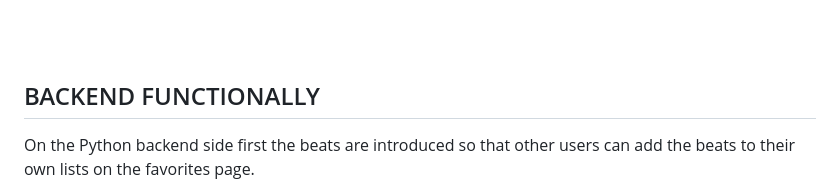
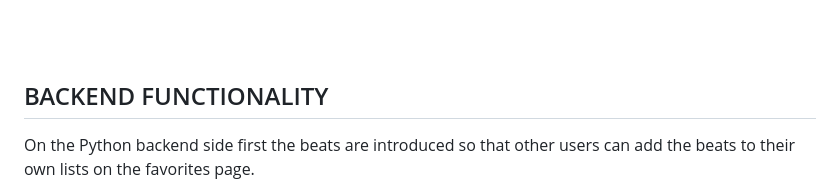
Before and after one commit to Umuts-Codes/beat-library, a Markdown page: README.md, the part around the change. Rendered like a GitHub page.

```diff
--- a/README.md
+++ b/README.md
@@ -201,7 +201,7 @@ If the beat name you want to remove is entered incorrectly it gives a "this beat
 
 
 
-## BACKEND FUNCTIONALLY
+## BACKEND FUNCTIONALITY
 
 
 On the Python backend side first the beats are introduced so that other users can add the beats to their own lists on the favorites page.
```
